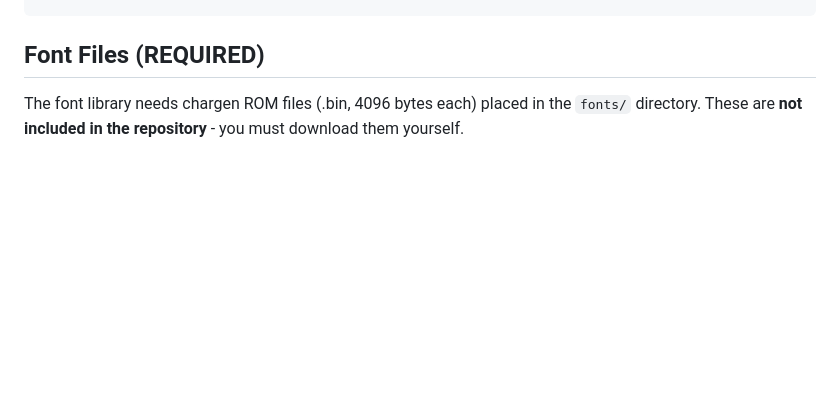
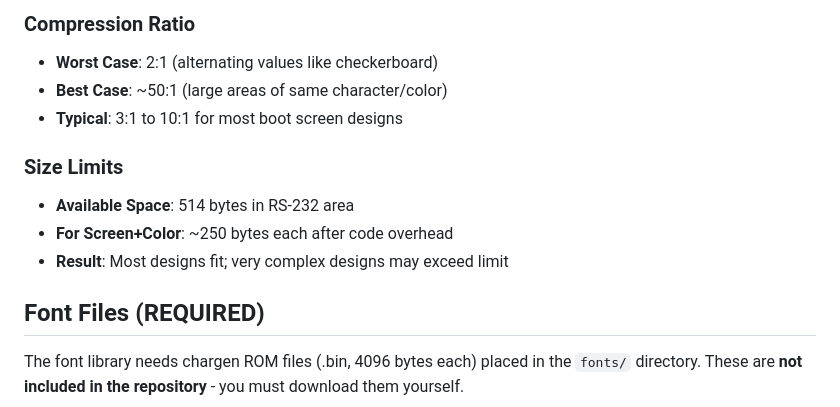
Before and after one commit to DrWize/CustomC64StartScreen, a Markdown page: README.md, the part around one of its changes. Rendered like a GitHub page; blank space fills up the shorter version.

Commit message:
Document the RLE compression format in README

```diff
--- a/README.md
+++ b/README.md
@@ -190,3 +267,15 @@ Export JSON → App → ScreenEditor.getScreenState() → JSON Download
+### Compression Ratio
+
+- **Worst Case**: 2:1 (alternating values like checkerboard)
+- **Best Case**: ~50:1 (large areas of same character/color)
+- **Typical**: 3:1 to 10:1 for most boot screen designs
+
+### Size Limits
+
+- **Available Space**: 514 bytes in RS-232 area
+- **For Screen+Color**: ~250 bytes each after code overhead
+- **Result**: Most designs fit; very complex designs may exceed limit
+
 ## Font Files (REQUIRED)
 
 The font library needs chargen ROM files (.bin, 4096 bytes each) placed in the `fonts/` directory. These are **not included in the repository** - you must download them yourself.
```
Also changed, not shown: other parts of README.md (+77 -0 lines).
